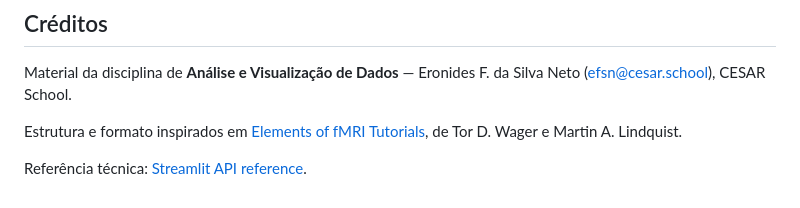
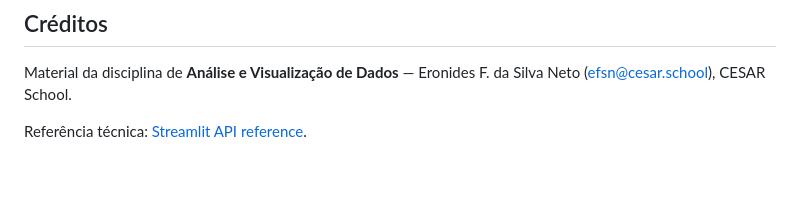
Before and after one commit to eron93br/streamlit-gitbook, a Markdown page: README.md, the part around the change. Rendered like a GitHub page; blank space fills up the shorter version.

```diff
--- a/README.md
+++ b/README.md
@@ -281,8 +281,5 @@ python scripts/gerar_dados.py --semente 7           # outra amostra
 Material da disciplina de **Análise e Visualização de Dados** — Eronides F. da
 Silva Neto (<efsn@cesar.school>), CESAR School.
 
-Estrutura e formato inspirados em
-[Elements of fMRI Tutorials](https://github.com/torwager/elements-of-fmri-tutorials),
-de Tor D. Wager e Martin A. Lindquist.
 
 Referência técnica: [Streamlit API reference](https://docs.streamlit.io/develop/api-reference).
```
